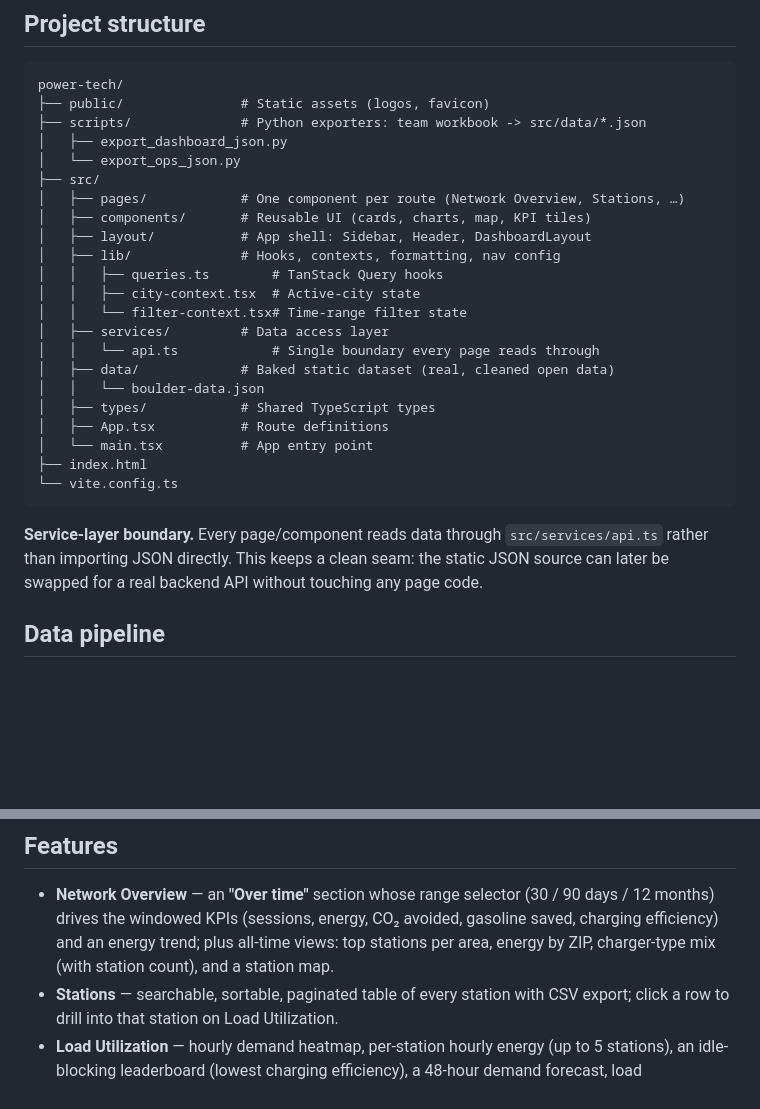
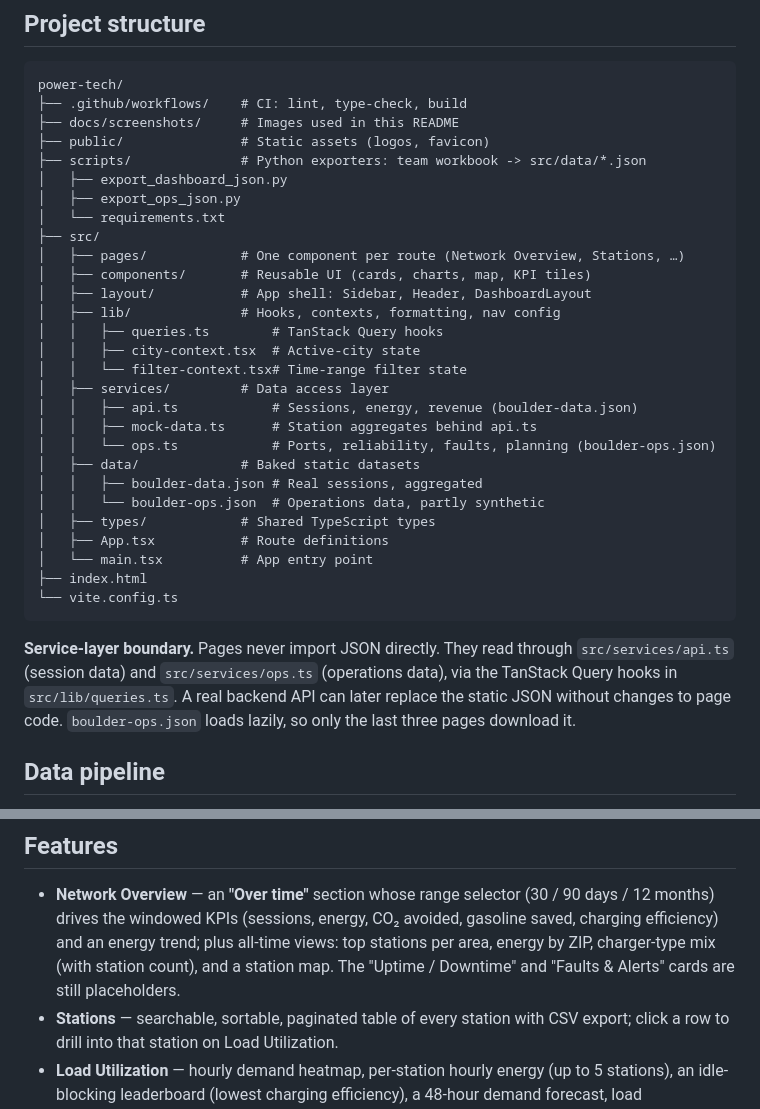
Before and after one commit to trantthu12/power-tech, a Markdown page: README.md, 2 parts joined by grey strips. Drawn GitHub-style; blank space fills up the shorter version.

Commit message:
Fix the README and add screenshots
List the full tech stack and the CI workflow, add ops.ts, mock-data.ts and
boulder-ops.json to the project structure, describe both service files, note
the Python requirement and the two placeholder cards on Network Overview, and
show screenshots of three pages.

Co-Authored-By: Claude Opus 5.5 <noreply@anthropic.com>

Impacted by AI (Agent mode: claude | Model: claude-opus-5-5 | Prompts: 4 | sub-Agent prompts: 3 | Tokens: claude-opus-5-5: 320k in/4k out (2515k cached))

````diff
--- a/README.md
+++ b/README.md
@@ -55,10 +68,13 @@ npm run preview
 
 ```
 power-tech/
+├── .github/workflows/    # CI: lint, type-check, build
+├── docs/screenshots/     # Images used in this README
 ├── public/               # Static assets (logos, favicon)
 ├── scripts/              # Python exporters: team workbook -> src/data/*.json
 │   ├── export_dashboard_json.py
-│   └── export_ops_json.py
+│   ├── export_ops_json.py
+│   └── requirements.txt
 ├── src/
 │   ├── pages/            # One component per route (Network Overview, Stations, …)
 │   ├── components/       # Reusable UI (cards, charts, map, KPI tiles)
@@ -68,9 +84,12 @@ power-tech/
 │   │   ├── city-context.tsx  # Active-city state
 │   │   └── filter-context.tsx# Time-range filter state
 │   ├── services/         # Data access layer
-│   │   └── api.ts            # Single boundary every page reads through
-│   ├── data/             # Baked static dataset (real, cleaned open data)
-│   │   └── boulder-data.json
+│   │   ├── api.ts            # Sessions, energy, revenue (boulder-data.json)
+│   │   ├── mock-data.ts      # Station aggregates behind api.ts
+│   │   └── ops.ts            # Ports, reliability, faults, planning (boulder-ops.json)
+│   ├── data/             # Baked static datasets
+│   │   ├── boulder-data.json # Real sessions, aggregated
+│   │   └── boulder-ops.json  # Operations data, partly synthetic
 │   ├── types/            # Shared TypeScript types
 │   ├── App.tsx           # Route definitions
 │   └── main.tsx          # App entry point
@@ -78,10 +97,11 @@ power-tech/
 └── vite.config.ts
 ```
 
-**Service-layer boundary.** Every page/component reads data through
-`src/services/api.ts` rather than importing JSON directly. This keeps a clean
-seam: the static JSON source can later be swapped for a real backend API without
-touching any page code.
+**Service-layer boundary.** Pages never import JSON directly. They read through
+`src/services/api.ts` (session data) and `src/services/ops.ts` (operations
+data), via the TanStack Query hooks in `src/lib/queries.ts`. A real backend API
+can later replace the static JSON without changes to page code.
+`boulder-ops.json` loads lazily, so only the last three pages download it.
 
 ## Data pipeline
 
@@ -124,7 +144,8 @@ On macOS, LightGBM needs `libomp` (`brew install libomp`).
   (30 / 90 days / 12 months) drives the windowed KPIs (sessions, energy, CO₂
   avoided, gasoline saved, charging efficiency) and an energy trend; plus
   all-time views: top stations per area, energy by ZIP, charger-type mix (with
-  station count), and a station map.
+  station count), and a station map. The "Uptime / Downtime" and
+  "Faults & Alerts" cards are still placeholders.
 - **Stations** — searchable, sortable, paginated table of every station with CSV
   export; click a row to drill into that station on Load Utilization.
 - **Load Utilization** — hourly demand heatmap, per-station hourly energy (up to
````
Also changed, not shown: other parts of README.md (+14 -1 lines), docs/screenshots/fault-diagnostics.png (added), docs/screenshots/infrastructure-planning.png (added), docs/screenshots/network-overview.png (added).
